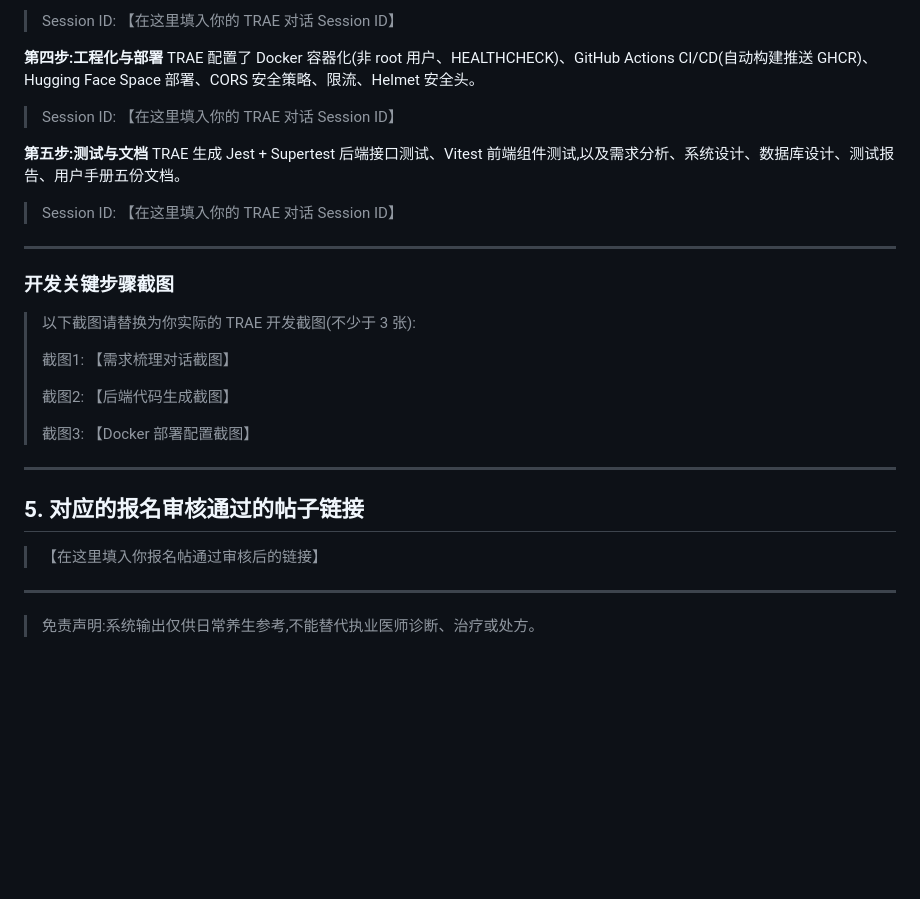
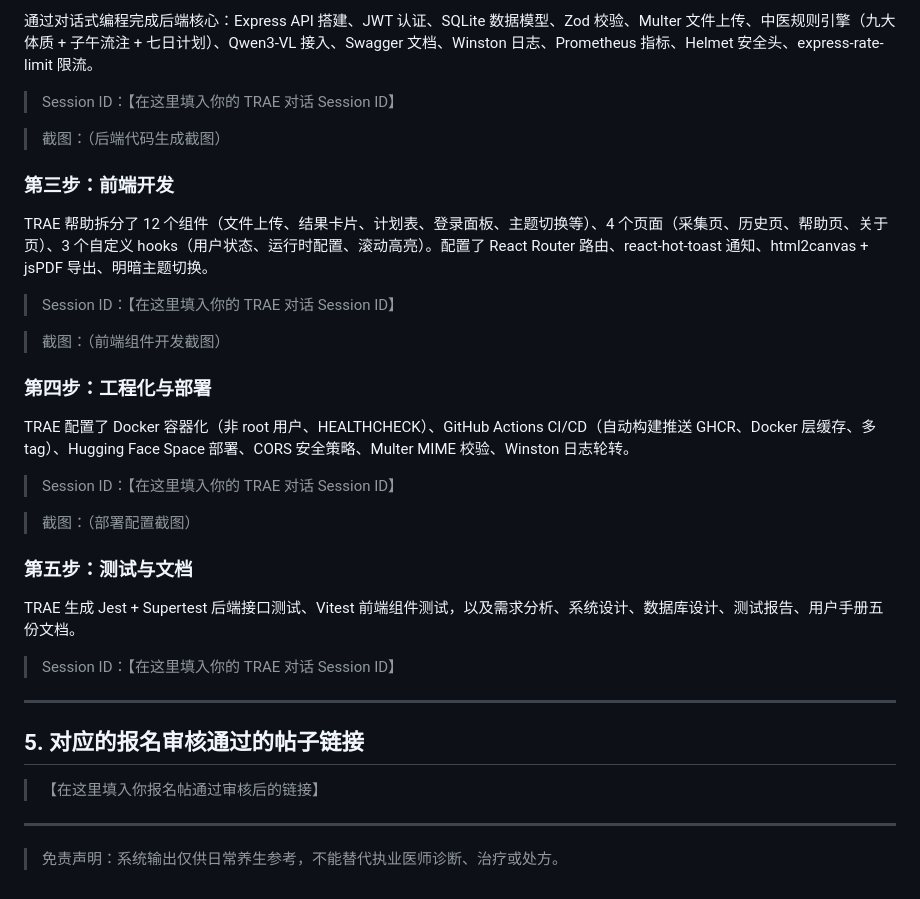
Before and after one commit to yz314-yz/xyzbysj, a Markdown page: 参赛材料/初赛提交帖.md, the part around one of its changes. Drawn GitHub-style; blank space fills up the shorter version.

```diff
--- a/参赛材料/初赛提交帖.md
+++ b/参赛材料/初赛提交帖.md
@@ -75,27 +86,31 @@ TRAE 帮助拆分了 12 个组件(文件上传、结果卡片、计划表等)、
 
-> Session ID: 【在这里填入你的 TRAE 对话 Session ID】
+通过对话式编程完成后端核心：Express API 搭建、JWT 认证、SQLite 数据模型、Zod 校验、Multer 文件上传、中医规则引擎（九大体质 + 子午流注 + 七日计划）、Qwen3-VL 接入、Swagger 文档、Winston 日志、Prometheus 指标、Helmet 安全头、express-rate-limit 限流。
 
-**第四步:工程化与部署**
-TRAE 配置了 Docker 容器化(非 root 用户、HEALTHCHECK)、GitHub Actions CI/CD(自动构建推送 GHCR)、Hugging Face Space 部署、CORS 安全策略、限流、Helmet 安全头。
+> Session ID：【在这里填入你的 TRAE 对话 Session ID】
 
-> Session ID: 【在这里填入你的 TRAE 对话 Session ID】
+> 截图：（后端代码生成截图）
 
-**第五步:测试与文档**
-TRAE 生成 Jest + Supertest 后端接口测试、Vitest 前端组件测试,以及需求分析、系统设计、数据库设计、测试报告、用户手册五份文档。
+### 第三步：前端开发
 
-> Session ID: 【在这里填入你的 TRAE 对话 Session ID】
+TRAE 帮助拆分了 12 个组件（文件上传、结果卡片、计划表、登录面板、主题切换等）、4 个页面（采集页、历史页、帮助页、关于页）、3 个自定义 hooks（用户状态、运行时配置、滚动高亮）。配置了 React Router 路由、react-hot-toast 通知、html2canvas + jsPDF 导出、明暗主题切换。
 
----
+> Session ID：【在这里填入你的 TRAE 对话 Session ID】
 
-### 开发关键步骤截图
+> 截图：（前端组件开发截图）
 
-> 以下截图请替换为你实际的 TRAE 开发截图(不少于 3 张):
->
-> 截图1: 【需求梳理对话截图】
->
-> 截图2: 【后端代码生成截图】
->
-> 截图3: 【Docker 部署配置截图】
+### 第四步：工程化与部署
+
+TRAE 配置了 Docker 容器化（非 root 用户、HEALTHCHECK）、GitHub Actions CI/CD（自动构建推送 GHCR、Docker 层缓存、多 tag）、Hugging Face Space 部署、CORS 安全策略、Multer MIME 校验、Winston 日志轮转。
+
+> Session ID：【在这里填入你的 TRAE 对话 Session ID】
+
+> 截图：（部署配置截图）
+
+### 第五步：测试与文档
+
+TRAE 生成 Jest + Supertest 后端接口测试、Vitest 前端组件测试，以及需求分析、系统设计、数据库设计、测试报告、用户手册五份文档。
+
+> Session ID：【在这里填入你的 TRAE 对话 Session ID】
 
 ---
 
@@ -105,4 +120,4 @@ TRAE 生成 Jest + Supertest 后端接口测试、Vitest 前端组件测试,以
 
 ---
 
-> 免责声明:系统输出仅供日常养生参考,不能替代执业医师诊断、治疗或处方。
+> 免责声明：系统输出仅供日常养生参考，不能替代执业医师诊断、治疗或处方。
```
Also changed, not shown: other parts of 参赛材料/初赛提交帖.md (+40 -29 lines).
